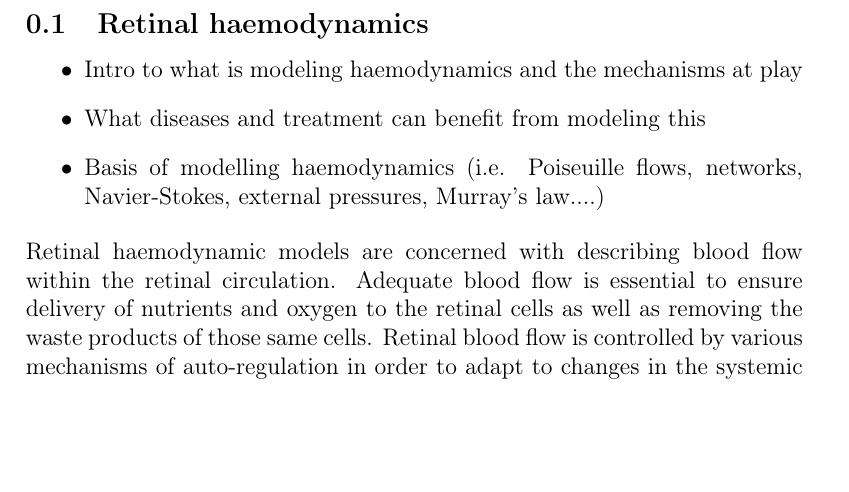
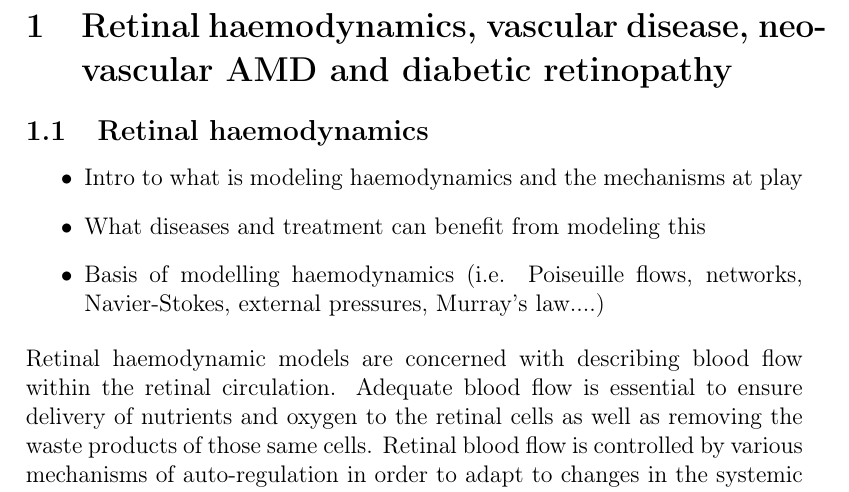
Before and after one commit to remihndz/Review-Paper-Progress-in-Biomedical-Engineering, a LaTeX document (5_Haemodynamics_nAMD_DR/Haemodynamics_nAMD_DR.tex): part of page 1 of 7, cut at the place of the change, the shorter picture padded with empty space. Compiled offline with pdfLaTeX.

Commit message:
Initial commit

```diff
--- a/5_Haemodynamics_nAMD_DR/RetinalHaemodynamics.tex
+++ b/5_Haemodynamics_nAMD_DR/Haemodynamics_nAMD_DR.tex
@@ -9,6 +9,8 @@
 \usepackage[numbers, square]{natbib}
 
 \begin{document}
+
+\section{Retinal haemodynamics, vascular disease, neovascular AMD and diabetic retinopathy}
 
 \subsection{Retinal haemodynamics}
 \begin{itemize}
```
Also changed, not shown: main.tex (added), readme.md (added), 1 other file.
